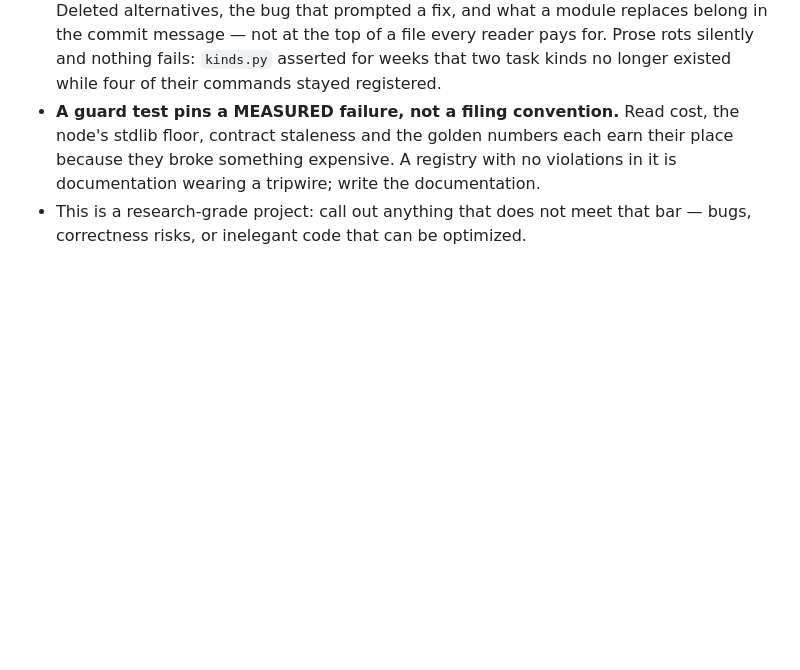
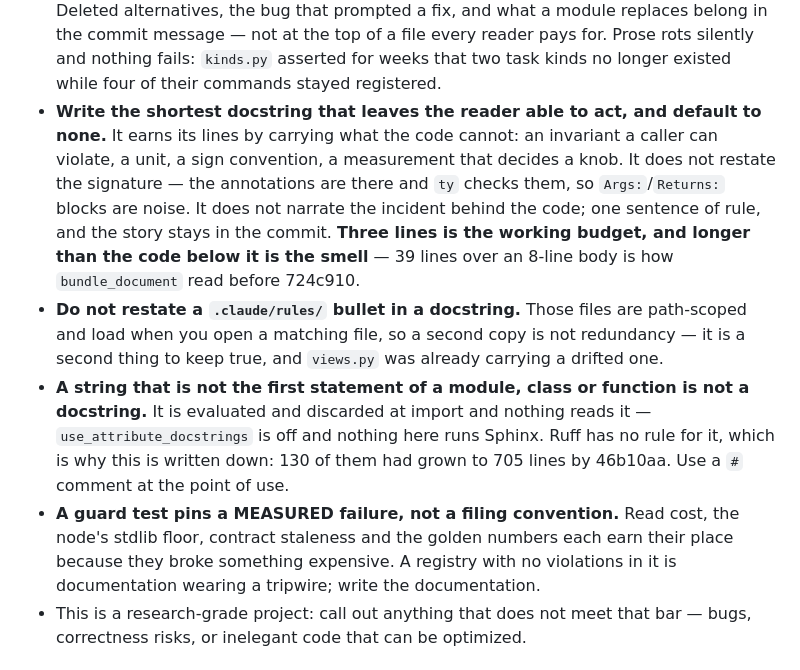
Before and after one commit to matteo-psnt/poker-solver, a Markdown page: AGENTS.md, the part around the change. Drawn GitHub-style; blank space fills up the shorter version.

Commit message:
docs: three rules for how long a docstring gets to be
The existing rule -- a docstring says why the code has this shape, not what used
to be there -- was already in AGENTS.md when prose went from 32% of the tree to
39.4% in the two days after 0df4e1c unwound the last ratchet. It is the right
rule and it is not enough: it says what a docstring must not CONTAIN and nothing
about how much of it there may be, so every addition passed.

So the three that were missing, each one checkable rather than a matter of
taste. A length budget relative to the code documented. Do not restate a
`.claude/rules/*.md` bullet, since those load with the file anyway and a second
copy is a second thing to keep true. And a string that is not the first
statement of a scope is not a docstring at all -- written down here because ruff
has no rule for it and B018 exempts strings, so nothing else will ever say so.

Each cites the commit that measured it, which is what the rules above it do.

```diff
--- a/AGENTS.md
+++ b/AGENTS.md
@@ -84,6 +84,24 @@ Ruff enforces formatting and import sorting — don't hand-police style. What is
   belong in the commit message — not at the top of a file every reader pays for.
   Prose rots silently and nothing fails: `kinds.py` asserted for weeks that two
   task kinds no longer existed while four of their commands stayed registered.
+- **Write the shortest docstring that leaves the reader able to act, and default
+  to none.** It earns its lines by carrying what the code cannot: an invariant a
+  caller can violate, a unit, a sign convention, a measurement that decides a
+  knob. It does not restate the signature — the annotations are there and `ty`
+  checks them, so `Args:`/`Returns:` blocks are noise. It does not narrate the
+  incident behind the code; one sentence of rule, and the story stays in the
+  commit. **Three lines is the working budget, and longer than the code below it
+  is the smell** — 39 lines over an 8-line body is how `bundle_document` read
+  before 724c910.
+- **Do not restate a `.claude/rules/` bullet in a docstring.** Those files
+  are path-scoped and load when you open a matching file, so a second copy is
+  not redundancy — it is a second thing to keep true, and `views.py` was already
+  carrying a drifted one.
+- **A string that is not the first statement of a module, class or function is
+  not a docstring.** It is evaluated and discarded at import and nothing reads
+  it — `use_attribute_docstrings` is off and nothing here runs Sphinx. Ruff has
+  no rule for it, which is why this is written down: 130 of them had grown to
+  705 lines by 46b10aa. Use a `#` comment at the point of use.
 - **A guard test pins a MEASURED failure, not a filing convention.** Read cost,
   the node's stdlib floor, contract staleness and the golden numbers each earn
   their place because they broke something expensive. A registry with no
```
